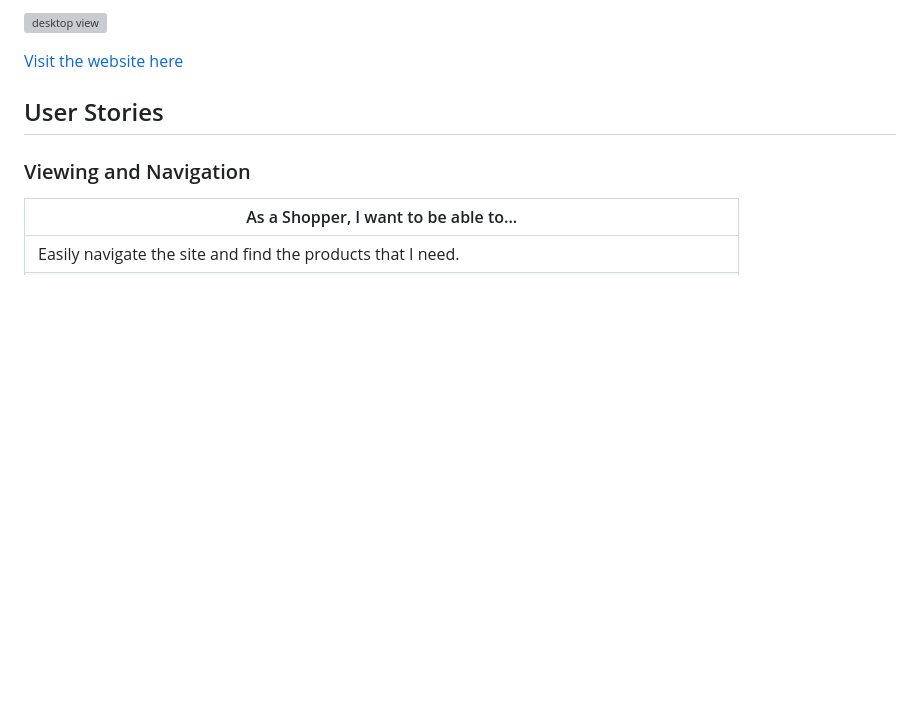
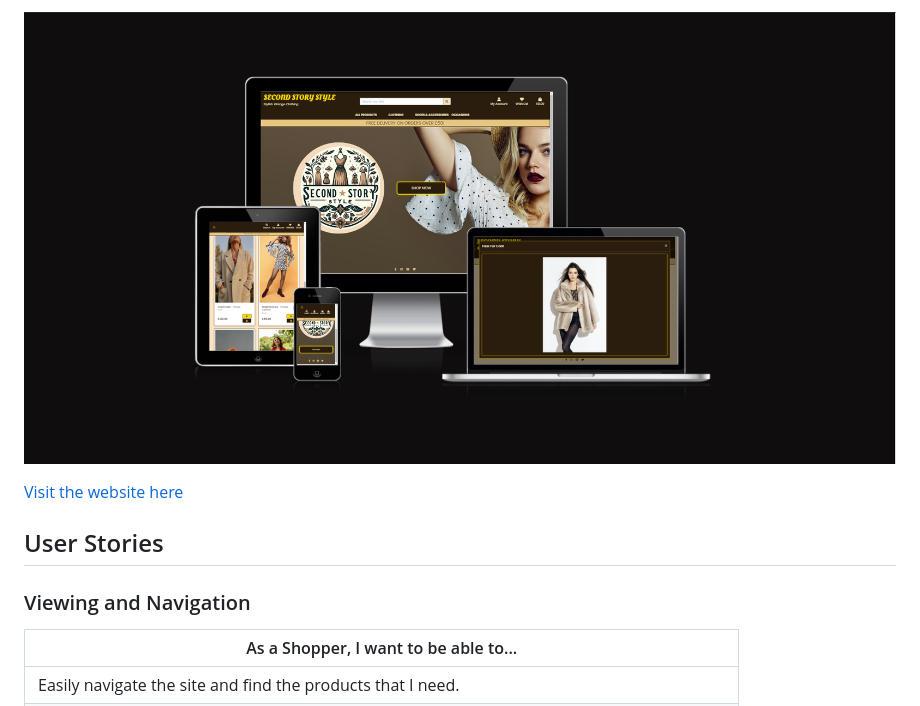
Before and after one commit to AgyLuczak/SECOND-STORY-SHOP, a Markdown page: README.md, the part around the change. Drawn GitHub-style; pictures changed too: docs/responsivemockup.png (added); blank space fills up the shorter version; grey boxes are pictures that could not be loaded.

Commit message:
Add responsive mockup screenshot

```diff
--- a/README.md
+++ b/README.md
@@ -1,4 +1,4 @@
-![desktop view](./docs/second_story_style.png)
+![desktop view](./docs/responsivemockup.png)
 
 [Visit the website here](https://second-story-style-f8b69cba54dc.herokuapp.com/)
 
```
Also changed, not shown: 2 other files.
